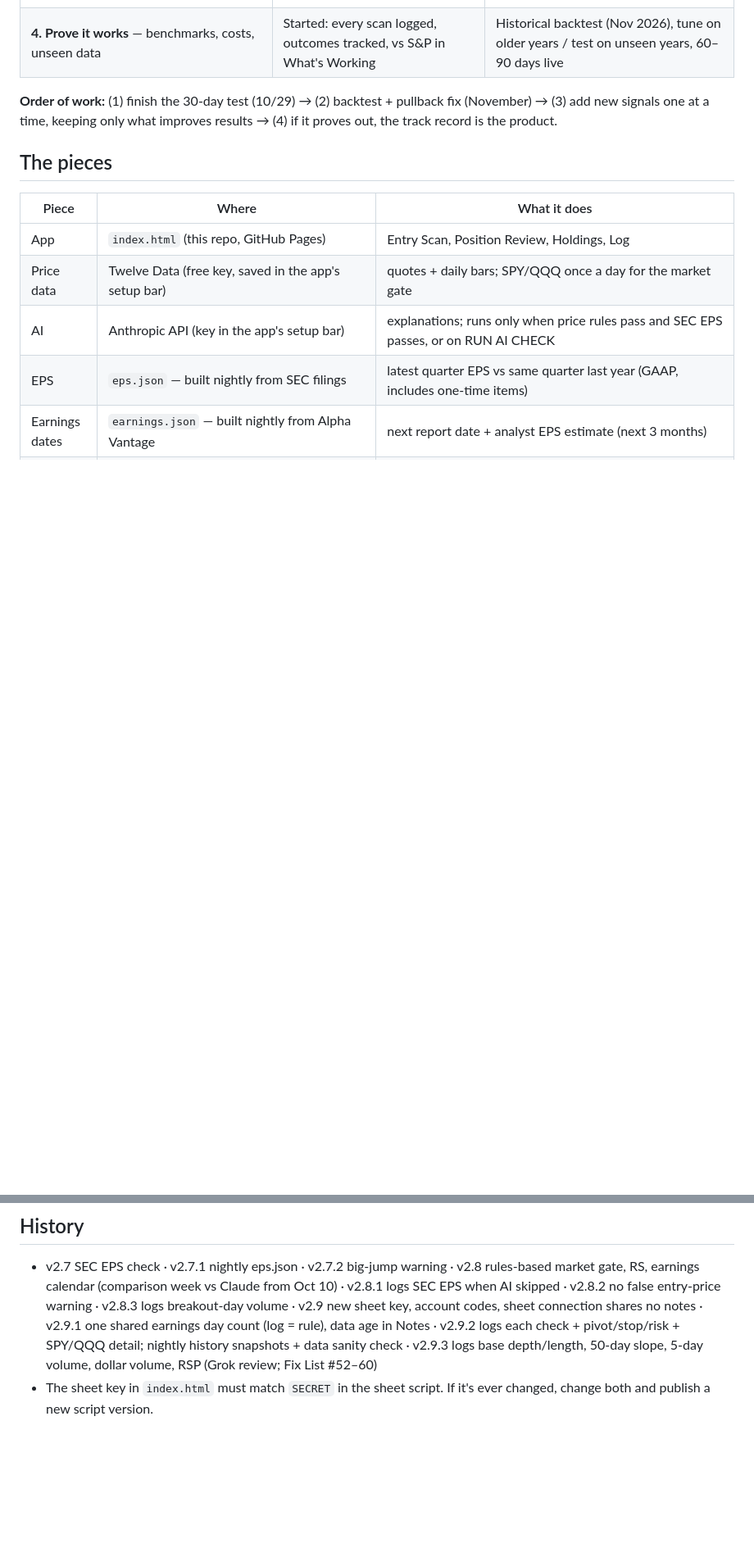
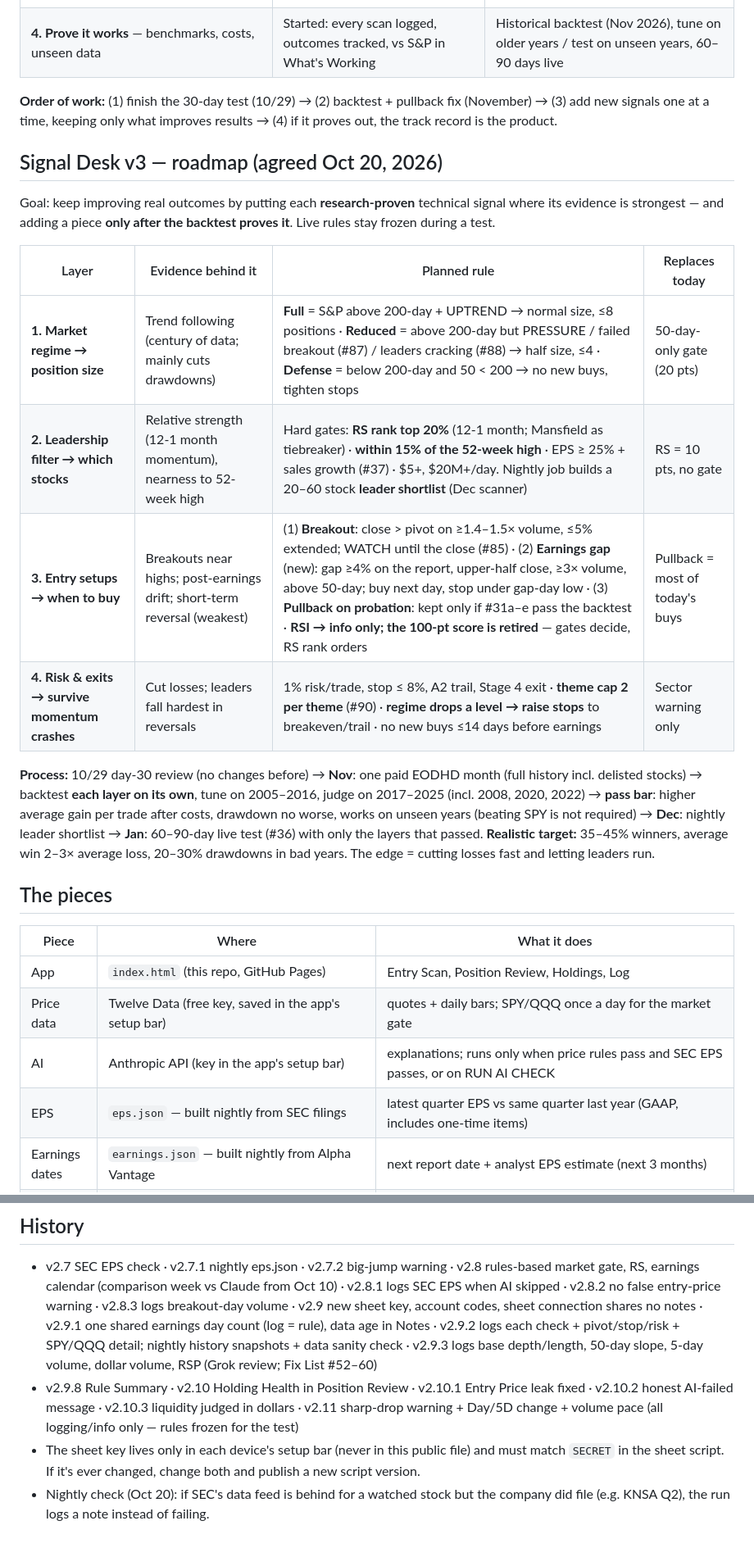
Before and after one commit to greendoormanagment-ux/signal-desk, a Markdown page: README.md, 2 parts joined by grey strips. Shown at 82% size. Drawn GitHub-style; blank space fills up the shorter version.

Commit message:
README: Signal Desk v3 roadmap (evidence-ranked layers) + v2.9.8–v2.11 notes
Updated the last modified date and app version in the README. Added roadmap for Signal Desk v3 and detailed changes in scans and routine.

```diff
--- a/README.md
+++ b/README.md
@@ -19,6 +19,19 @@ The goal is an **edge**, not impressive-looking signals. For an individual inves
 | **4. Prove it works** — benchmarks, costs, unseen data | Started: every scan logged, outcomes tracked, vs S&P in What's Working | Historical backtest (Nov 2026), tune on older years / test on unseen years, 60–90 days live |
 
 **Order of work:** (1) finish the 30-day test (10/29) → (2) backtest + pullback fix (November) → (3) add new signals one at a time, keeping only what improves results → (4) if it proves out, the track record is the product.
+
+## Signal Desk v3 — roadmap (agreed Oct 20, 2026)
+Goal: keep improving real outcomes by putting each **research-proven** technical signal where its evidence is strongest — and adding a piece **only after the backtest proves it**. Live rules stay frozen during a test.
+
+| Layer | Evidence behind it | Planned rule | Replaces today |
+|---|---|---|---|
+| **1. Market regime → position size** | Trend following (century of data; mainly cuts drawdowns) | **Full** = S&P above 200-day + UPTREND → normal size, ≤8 positions · **Reduced** = above 200-day but PRESSURE / failed breakout (#87) / leaders cracking (#88) → half size, ≤4 · **Defense** = below 200-day and 50 < 200 → no new buys, tighten stops | 50-day-only gate (20 pts) |
+| **2. Leadership filter → which stocks** | Relative strength (12-1 month momentum), nearness to 52-week high | Hard gates: **RS rank top 20%** (12-1 month; Mansfield as tiebreaker) · **within 15% of the 52-week high** · EPS ≥ 25% + sales growth (#37) · $5+, $20M+/day. Nightly job builds a 20–60 stock **leader shortlist** (Dec scanner) | RS = 10 pts, no gate |
+| **3. Entry setups → when to buy** | Breakouts near highs; post-earnings drift; short-term reversal (weakest) | (1) **Breakout**: close > pivot on ≥1.4–1.5× volume, ≤5% extended; WATCH until the close (#85) · (2) **Earnings gap** (new): gap ≥4% on the report, upper-half close, ≥3× volume, above 50-day; buy next day, stop under gap-day low · (3) **Pullback on probation**: kept only if #31a–e pass the backtest · **RSI → info only; the 100-pt score is retired** — gates decide, RS rank orders | Pullback = most of today's buys |
+| **4. Risk & exits → survive momentum crashes** | Cut losses; leaders fall hardest in reversals | 1% risk/trade, stop ≤ 8%, A2 trail, Stage 4 exit · **theme cap 2 per theme** (#90) · **regime drops a level → raise stops** to breakeven/trail · no new buys ≤14 days before earnings | Sector warning only |
+
+**Process:** 10/29 day-30 review (no changes before) → **Nov**: one paid EODHD month (full history incl. delisted stocks) → backtest **each layer on its own**, tune on 2005–2016, judge on 2017–2025 (incl. 2008, 2020, 2022) → **pass bar**: higher average gain per trade after costs, drawdown no worse, works on unseen years (beating SPY is not required) → **Dec**: nightly leader shortlist → **Jan**: 60–90-day live test (#36) with only the layers that passed.
+**Realistic target:** 35–45% winners, average win 2–3× average loss, 20–30% drawdowns in bad years. The edge = cutting losses fast and letting leaders run.
 
 ## The pieces
 | Piece | Where | What it does |
@@ -61,4 +75,6 @@ The goal is an **edge**, not impressive-looking signals. For an individual inves
 
 ## History
 - v2.7 SEC EPS check · v2.7.1 nightly eps.json · v2.7.2 big-jump warning · v2.8 rules-based market gate, RS, earnings calendar (comparison week vs Claude from Oct 10) · v2.8.1 logs SEC EPS when AI skipped · v2.8.2 no false entry-price warning · v2.8.3 logs breakout-day volume · v2.9 new sheet key, account codes, sheet connection shares no notes · v2.9.1 one shared earnings day count (log = rule), data age in Notes · v2.9.2 logs each check + pivot/stop/risk + SPY/QQQ detail; nightly history snapshots + data sanity check · v2.9.3 logs base depth/length, 50-day slope, 5-day volume, dollar volume, RSP (Grok review; Fix List #52–60)
-- The sheet key in `index.html` must match `SECRET` in the sheet script. If it's ever changed, change both and publish a new script version.
+- v2.9.8 Rule Summary · v2.10 Holding Health in Position Review · v2.10.1 Entry Price leak fixed · v2.10.2 honest AI-failed message · v2.10.3 liquidity judged in dollars · v2.11 sharp-drop warning + Day/5D change + volume pace (all logging/info only — rules frozen for the test)
+- The sheet key lives only in each device's setup bar (never in this public file) and must match `SECRET` in the sheet script. If it's ever changed, change both and publish a new script version.
+- Nightly check (Oct 20): if SEC's data feed is behind for a watched stock but the company did file (e.g. KNSA Q2), the run logs a note instead of failing.
```
Also changed, not shown: other parts of README.md (+2 -1 lines).
